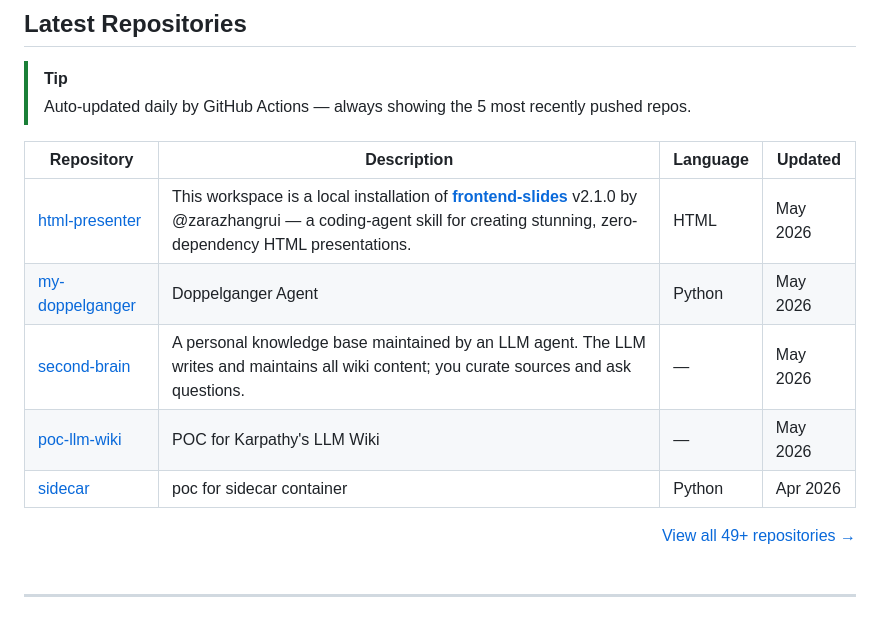
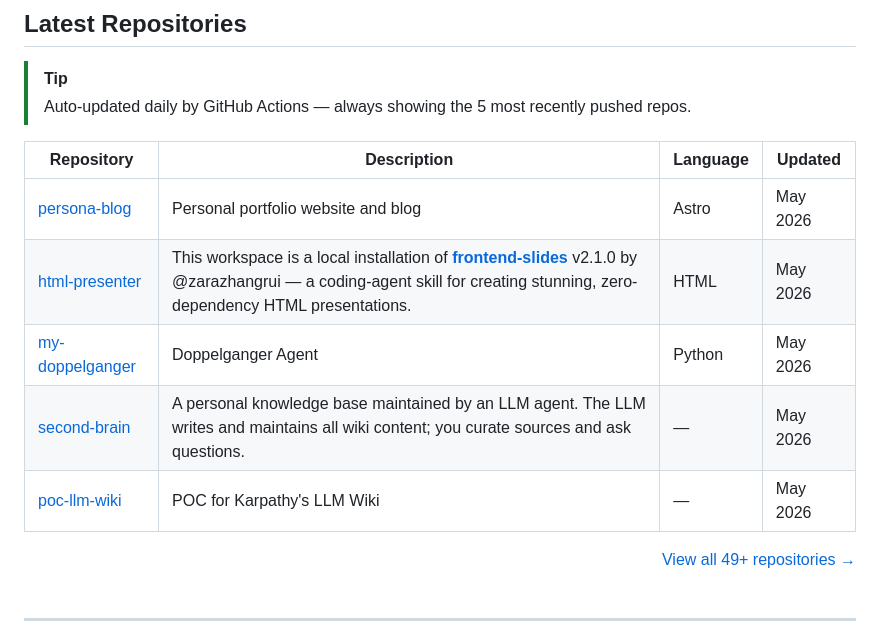
Before and after one commit to Dot8Pixels/Dot8Pixels, a Markdown page: README.md, the part around the change. GitHub-like rendering.

Commit message:
chore: auto-update top 5 repos [skip ci]

```diff
--- a/README.md
+++ b/README.md
@@ -167,11 +167,11 @@ $$\text{Sharpe Ratio} = \frac{\mu_p - r_f}{\sigma_p}$$
 <!-- REPOS:START -->
 | Repository | Description | Language | Updated |
 |---|---|---|---|
+| [persona-blog](https://github.com/Dot8Pixels/persona-blog) | Personal portfolio website and blog | Astro | May 2026 |
 | [html-presenter](https://github.com/Dot8Pixels/html-presenter) | This workspace is a local installation of **[frontend-slides](https://github.com/zarazhangrui/frontend-slides)** v2.1.0 by @zarazhangrui — a coding-agent skill for creating stunning, zero-dependency HTML presentations. | HTML | May 2026 |
 | [my-doppelganger](https://github.com/Dot8Pixels/my-doppelganger) | Doppelganger Agent | Python | May 2026 |
 | [second-brain](https://github.com/Dot8Pixels/second-brain) | A personal knowledge base maintained by an LLM agent. The LLM writes and maintains all wiki content; you curate sources and ask questions. | — | May 2026 |
 | [poc-llm-wiki](https://github.com/Dot8Pixels/poc-llm-wiki) | POC for Karpathy's LLM Wiki | — | May 2026 |
-| [sidecar](https://github.com/Dot8Pixels/sidecar) | poc for sidecar container | Python | Apr 2026 |
 <!-- REPOS:END -->
 
 <div align="right"><a href="https://github.com/Dot8Pixels?tab=repositories">View all 49+ repositories →</a></div>
```
